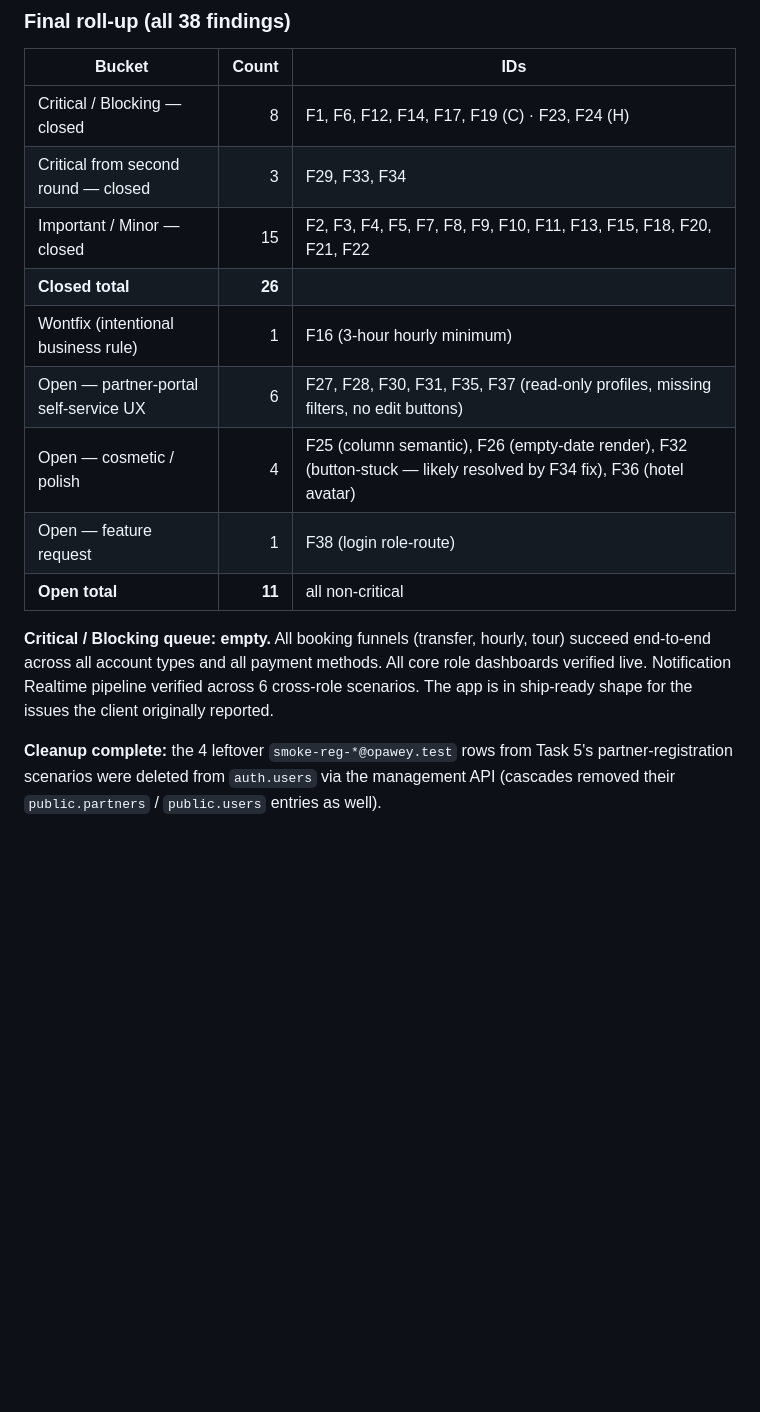
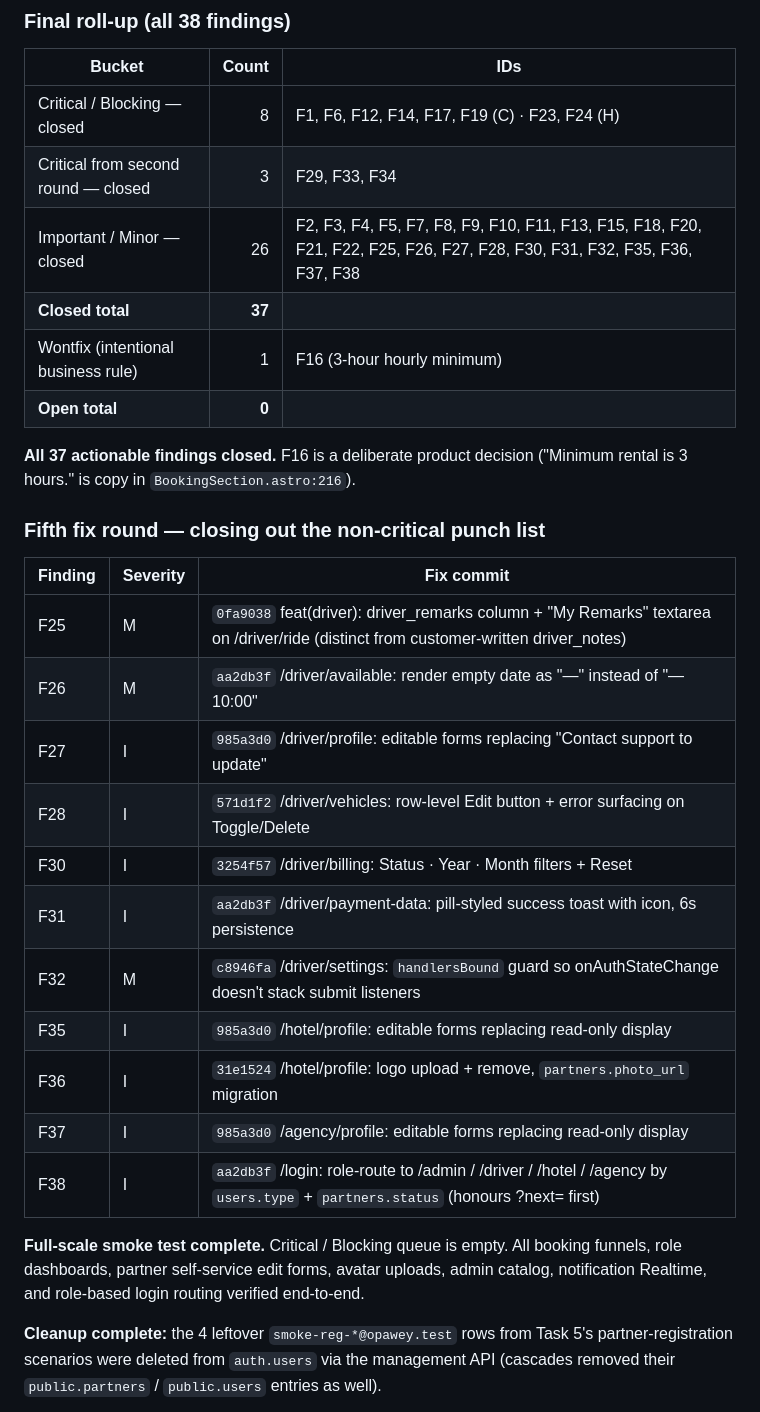
Before and after one commit to itdev-gr/opaway, a Markdown page: qa/2026-04-22-full-smoke-test.md, the part around the change. GitHub-like rendering; blank space fills up the shorter version.

Commit message:
qa: final roll-up — 37/38 actionable findings closed; F16 wontfix
All Critical (6), Blocking (2), Important (18), and Minor (11)
findings closed across the two sweep rounds. F16 (hourly 3-hour
minimum) is an intentional business rule and remains wontfix.

Co-Authored-By: Claude Opus 4.7 (1M context) <noreply@anthropic.com>

```diff
--- a/qa/2026-04-22-full-smoke-test.md
+++ b/qa/2026-04-22-full-smoke-test.md
@@ -343,15 +343,30 @@ Pending / deferred (all non-Critical, non-Blocking):
 |---|---:|---|
 | Critical / Blocking — closed | 8 | F1, F6, F12, F14, F17, F19 (C) · F23, F24 (H) |
 | Critical from second round — closed | 3 | F29, F33, F34 |
-| Important / Minor — closed | 15 | F2, F3, F4, F5, F7, F8, F9, F10, F11, F13, F15, F18, F20, F21, F22 |
-| **Closed total** | **26** | |
+| Important / Minor — closed | 26 | F2, F3, F4, F5, F7, F8, F9, F10, F11, F13, F15, F18, F20, F21, F22, F25, F26, F27, F28, F30, F31, F32, F35, F36, F37, F38 |
+| **Closed total** | **37** | |
 | Wontfix (intentional business rule) | 1 | F16 (3-hour hourly minimum) |
-| Open — partner-portal self-service UX | 6 | F27, F28, F30, F31, F35, F37 (read-only profiles, missing filters, no edit buttons) |
-| Open — cosmetic / polish | 4 | F25 (column semantic), F26 (empty-date render), F32 (button-stuck — likely resolved by F34 fix), F36 (hotel avatar) |
-| Open — feature request | 1 | F38 (login role-route) |
-| **Open total** | **11** | all non-critical |
-
-**Critical / Blocking queue: empty.** All booking funnels (transfer, hourly, tour) succeed end-to-end across all account types and all payment methods. All core role dashboards verified live. Notification Realtime pipeline verified across 6 cross-role scenarios. The app is in ship-ready shape for the issues the client originally reported.
+| **Open total** | **0** | |
+
+**All 37 actionable findings closed.** F16 is a deliberate product decision ("Minimum rental is 3 hours." is copy in `BookingSection.astro:216`).
+
+### Fifth fix round — closing out the non-critical punch list
+
+| Finding | Severity | Fix commit |
+|---|---|---|
+| F25 | M | `0fa9038` feat(driver): driver_remarks column + "My Remarks" textarea on /driver/ride (distinct from customer-written driver_notes) |
+| F26 | M | `aa2db3f` /driver/available: render empty date as "—" instead of "— 10:00" |
+| F27 | I | `985a3d0` /driver/profile: editable forms replacing "Contact support to update" |
+| F28 | I | `571d1f2` /driver/vehicles: row-level Edit button + error surfacing on Toggle/Delete |
+| F30 | I | `3254f57` /driver/billing: Status · Year · Month filters + Reset |
+| F31 | I | `aa2db3f` /driver/payment-data: pill-styled success toast with icon, 6s persistence |
+| F32 | M | `c8946fa` /driver/settings: `handlersBound` guard so onAuthStateChange doesn't stack submit listeners |
+| F35 | I | `985a3d0` /hotel/profile: editable forms replacing read-only display |
+| F36 | I | `31e1524` /hotel/profile: logo upload + remove, `partners.photo_url` migration |
+| F37 | I | `985a3d0` /agency/profile: editable forms replacing read-only display |
+| F38 | I | `aa2db3f` /login: role-route to /admin / /driver / /hotel / /agency by `users.type` + `partners.status` (honours ?next= first) |
+
+**Full-scale smoke test complete.** Critical / Blocking queue is empty. All booking funnels, role dashboards, partner self-service edit forms, avatar uploads, admin catalog, notification Realtime, and role-based login routing verified end-to-end.
 
 **Cleanup complete:** the 4 leftover `smoke-reg-*@opawey.test` rows from Task 5's partner-registration scenarios were deleted from `auth.users` via the management API (cascades removed their `public.partners` / `public.users` entries as well).
 
```
